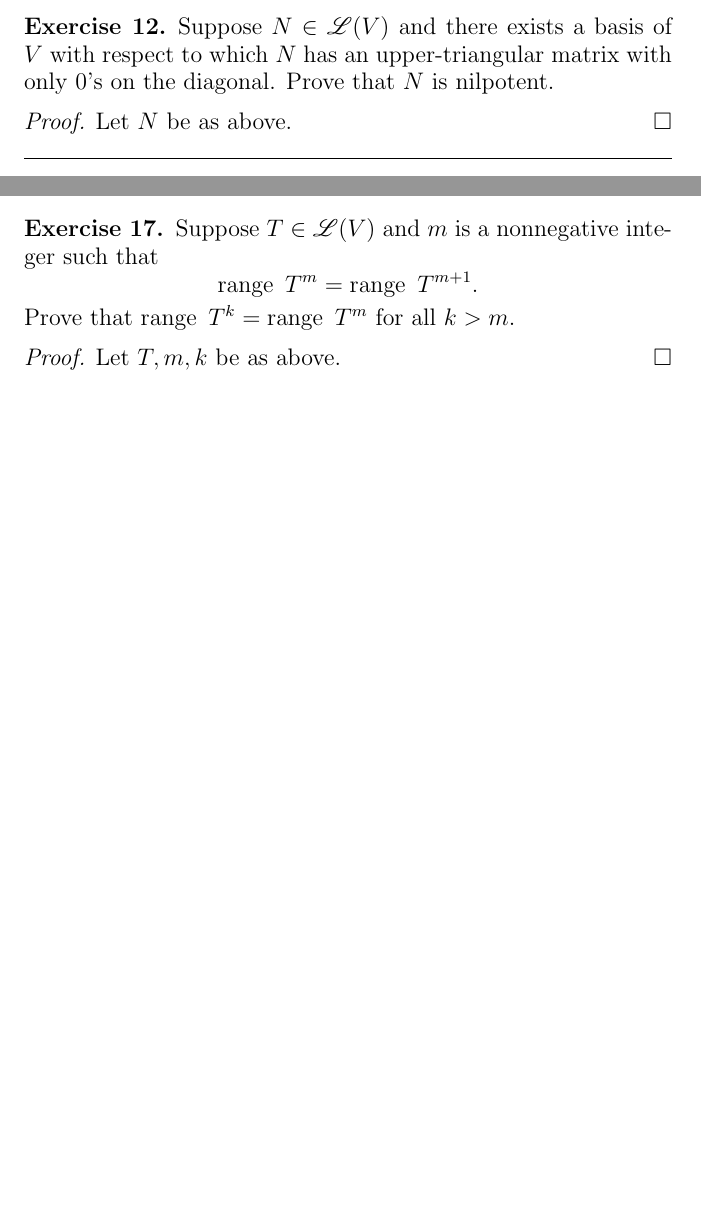
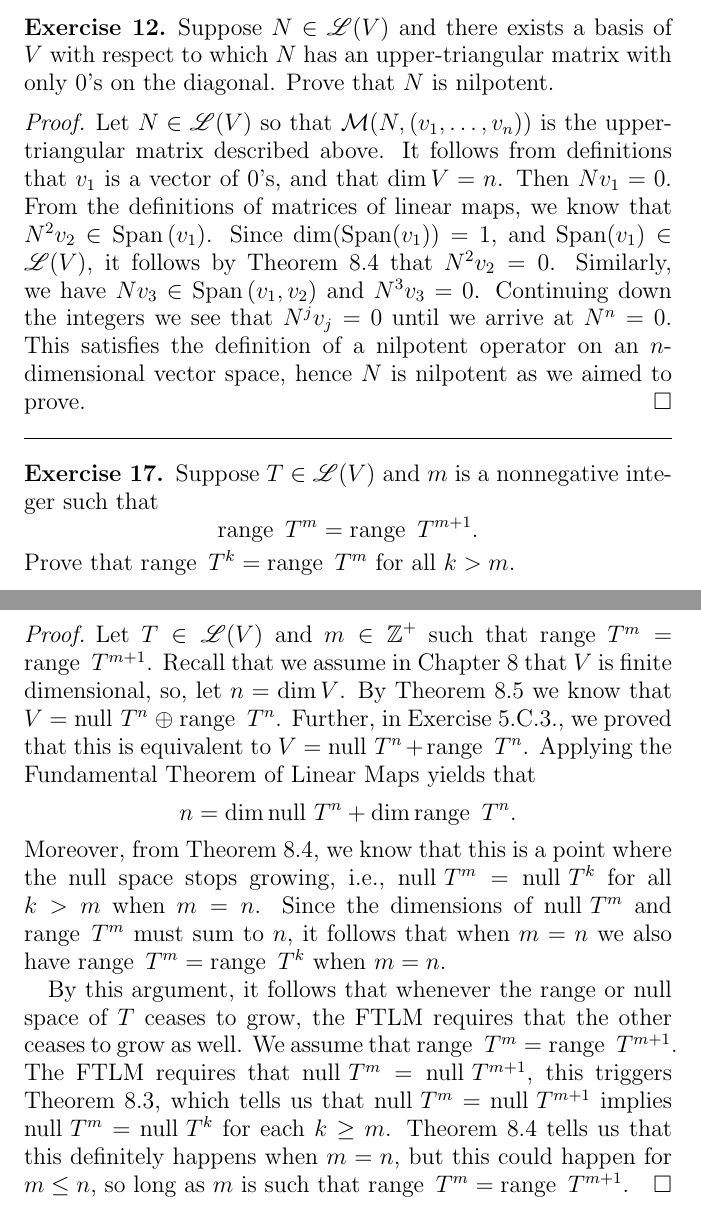
Before and after one commit to athies22/math441, a LaTeX problem sheet (homework/hw9/thiesalex_hw9.tex): two parts of pages 11 and 12 of 12 before the commit and two parts of pages 12 and 13 of 13 after it, joined at a grey line, cut so that both start at the same text, the shorter picture padded with empty space. The pictures show the PDF file homework/hw9/thiesalex_hw9.pdf that the author committed with the source.

Commit message:
finish hw9 + 8.A material

```diff
--- a/homework/hw9/thiesalex_hw9.tex
+++ b/homework/hw9/thiesalex_hw9.tex
@@ -439,9 +441,3 @@
 		Additionally, since these are nonzero eigenvalues, they have corresponding eigenspaces with dimension at least 1.
 		This means that however we make $T$, it has to be such that $\lambda_{1}$ and $\lambda_{2}$ are its only eigenvalues.
 		Moreover, we have to make sure that they each have exactly one corresponding eigenvector, otherwise the dimensions of their eigenspaces could sum to 3, which we need to avoid.
-		The best way to do this will be to map one basis element to a linear combination of the other two, with coefficients related to the eigenvalues.
-		Let $e_{1},e_{2},e_{3}$ be a basis of $\C^{3}$, then define $T \in \Ell(\C^{3})$ such that $$e_{1} \mapsto 6e_{1}, \hspace{5mm} e_{2} \mapsto 7e_{2}, \hspace{5mm} e_{3} \mapsto \, 6e_{3} + e_{1}.$$
-
-		\vspace*{5mm}
-		EXPLAIN WHY
-		\vspace*{5mm}
@@ -465,7 +470,7 @@
 		Notice $\dim \C^2 = 2$, so we are looking for exactly two eigenvalues, with corresponding one-dimensional generalized eigenspaces.
 		Recall that we've seen this operator before, it rotates things in the complex plane by $\pm\pi/2$.
 		Leaning on some knowledge from geometry, we know that rotation by $\pm\pi/2$ in the complex plane is achieved via multiplication by $\pm i$.
-		It follows that these are the two eigenvalues of $T$, so by \color{red}Theorem 8.?? \color{black}we can define the corresponding generalized eigenspaces thus, $G(\pm i,T) = \null(T \pm iI)^2$.
+		It follows that these are the two eigenvalues of $T$, so by Theorem 8.11 we can define the corresponding generalized eigenspaces thus, $$G(\pm i,T) = \null(T \pm iI)^2.$$
 		\end{proof}
 		% subsection exercise_2 (end)
 		\vspace*{2mm}
@@ -481,0 +491,7 @@
+			\begin{align*}
+				V &= \null T^3, \\
+				&= \null S^6, \\
+				&= \null S^3, \\
+				&= \null S^2S, \\
+				&= \null TS.
+			\end{align*}
@@ -490,7 +510,14 @@
 		Prove that $N$ is nilpotent.
 
 		\begin{proof}
-		Let $N$ be as above.
+		Let $N \in \Ell(V)$ so that $\mathcal{M}(N, (v_{1},\dots,v_{n}))$ is the upper-triangular matrix described above.
+		It follows from definitions that $v_{1}$ is a vector of 0's, and that $\dim V = n$.
+		Then $Nv_{1} = 0$.
+		From the definitions of matrices of linear maps, we know that $N^2v_{2} \in \Span{(v_{1})}$.
+		Since $\dim(\Span(v_{1})) = 1$, and $\Span(v_{1}) \in \Ell(V)$, it follows by Theorem 8.4 that $N^2v_2 = 0$.
+		Similarly, we have $Nv_{3} \in \Span{(v_{1},v_{2})}$ and $N^{3}v_{3} = 0$.
+		Continuing down the integers we see that $N^jv_j = 0$ until we arrive at $N^n=0$.
+		This satisfies the definition of a nilpotent operator on an $n$-dimensional vector space, hence $N$ is nilpotent as we aimed to prove.
 		\end{proof}
 		% subsection exercise_12 (end)
 		\vspace*{2mm}
@@ -502,7 +529,18 @@
 		Prove that $\range T^k = \range T^m$ for all $k > m$.
 
 		\begin{proof}
-		Let $T,m,k$ be as above.
+		Let $T \in \Ell(V)$ and $m \in \Z^{+}$ such that $\range T^m = \range T^{m+1}$.
+		Recall that we assume in Chapter 8 that $V$ is finite dimensional, so, let $n = \dim V$.
+		By Theorem 8.5 we know that $V = \null T^n  \, \oplus \, \range T^n$.
+		Further, in Exercise 5.C.3., we proved that this is equivalent to $V = \null T^n + \range T^n$.
+		Applying the Fundamental Theorem of Linear Maps yields that $$n = \dim \null T^n + \dim \range T^n.$$
+		Moreover, from Theorem 8.4, we know that this is a point where the null space stops growing, i.e., $\null T^{m} = \null T^{k}$ for all $k > m$ when $m = n$.
+		Since the dimensions of $\null T^{m}$ and $\range T^{m}$ must sum to $n$, it follows that when $m = n$ we also have $\range T^{m} = \range T^{k}$ when $m = n$.
+
+		By this argument, it follows that whenever the range or null space of $T$ ceases to grow, the FTLM requires that the other ceases to grow as well.
+		We assume that $\range T^{m} = \range T^{m+1}$.
+		The FTLM requires that $\null T^{m} = \null T^{m+1}$, this triggers Theorem 8.3, which tells us that $\null T^m = \null T^{m+1}$ implies $\null T^m = \null T^k$ for each $k \geq m$.
+		Theorem 8.4 tells us that this definitely happens when $m = n$, but this could happen for $m \leq n$, so long as $m$ is such that $\range T^{m} = \range T^{m+1}$.
 		\end{proof}
 		% subsection exercise_17 (end)
 	% section section_8_a (end)
```
Also changed, not shown: homework/hw9/thiesalex_hw9.pdf, homework/hw9/thiesalex_hw9.tex (33 more changed lines).
